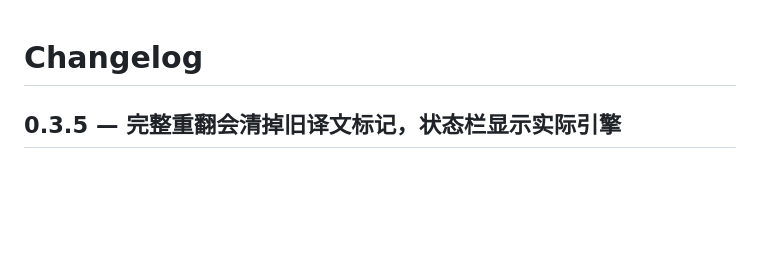
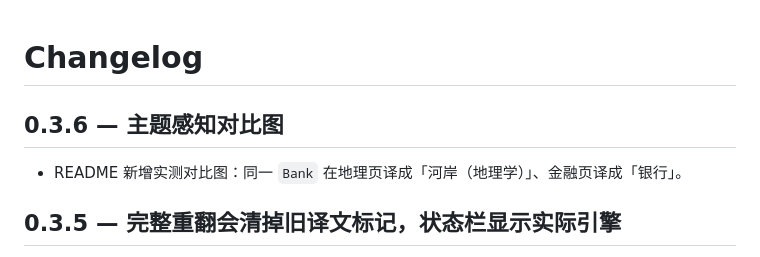
Before and after one commit to vacum972/dsh-page-translate, a Markdown page: CHANGELOG.md, the part around the change. GitHub-like rendering; blank space fills up the shorter version.

```diff
--- a/CHANGELOG.md
+++ b/CHANGELOG.md
@@ -1,4 +1,8 @@
 # Changelog
+
+## 0.3.6 — 主题感知对比图
+
+- README 新增实测对比图：同一 `Bank` 在地理页译成「河岸（地理学）」、金融页译成「银行」。
 
 ## 0.3.5 — 完整重翻会清掉旧译文标记，状态栏显示实际引擎
 
```
Also changed, not shown: README.md (+7 -0 lines), assets/screenshots/06-theme-aware-comparison.png (added), 1 other file.
